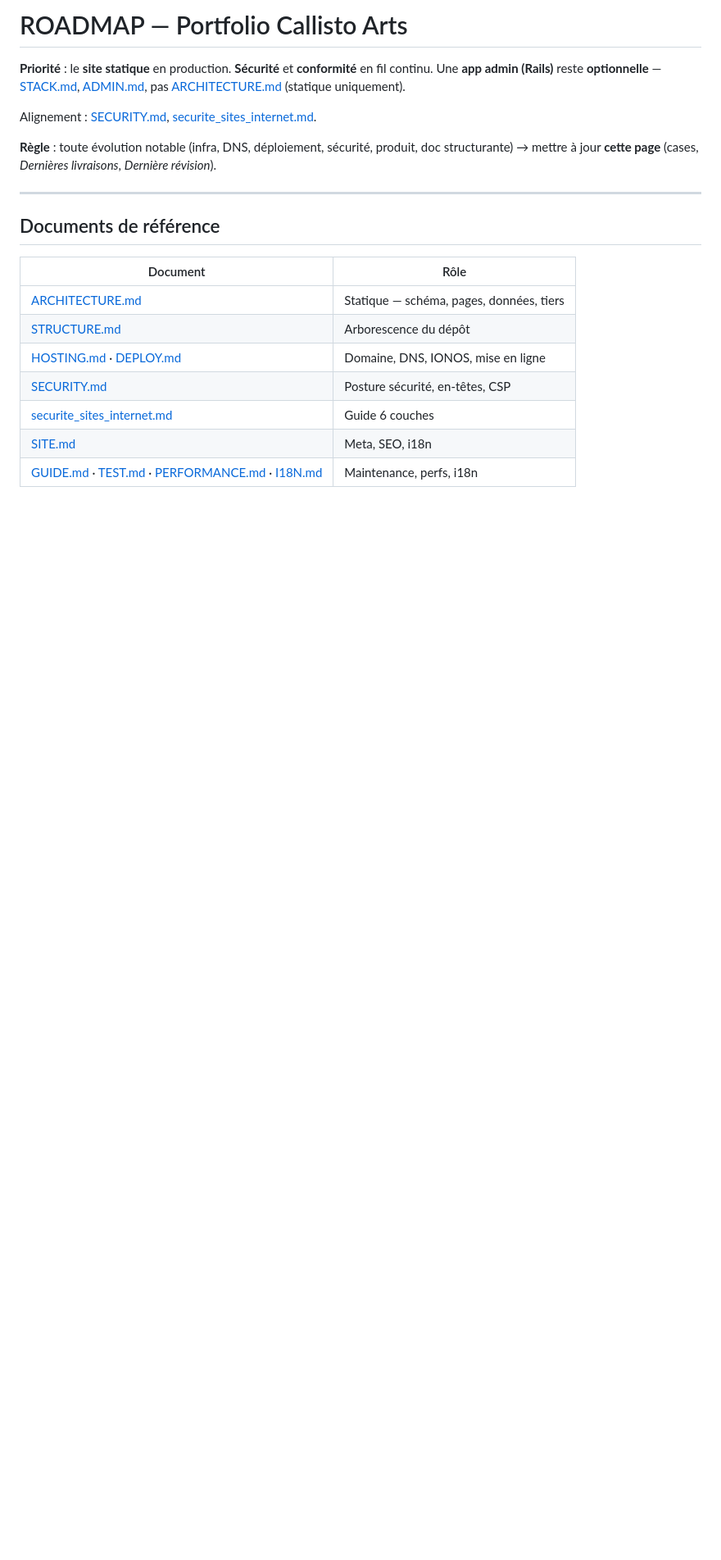
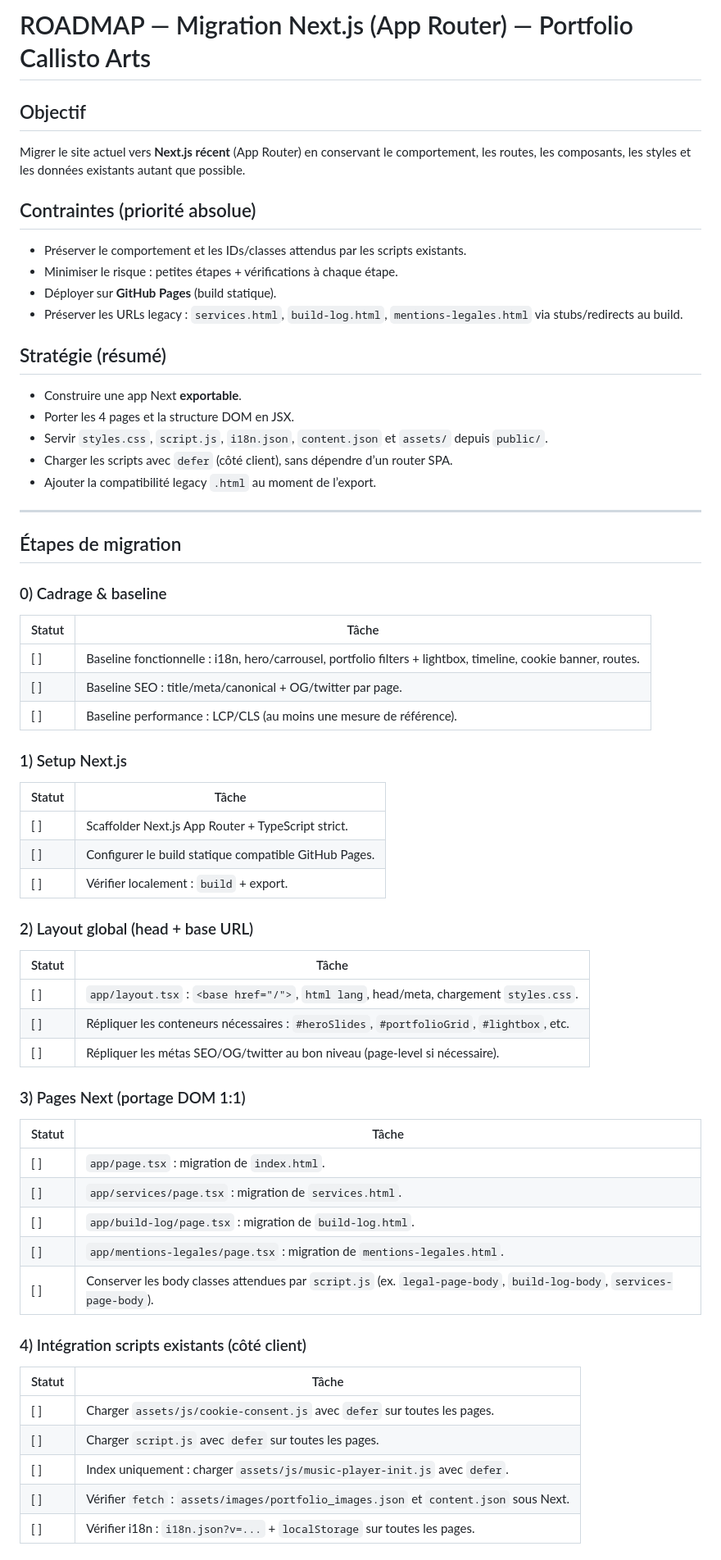
Before and after one commit to GamePartsOnline/Portfolio-Callisto, a Markdown page: docs/ROADMAP.md, the part around one of its changes. Shown at 82% size. Rendered like a GitHub page; blank space fills up the shorter version.

```diff
--- a/docs/ROADMAP.md
+++ b/docs/ROADMAP.md
@@ -1,21 +1,60 @@
-# ROADMAP — Portfolio Callisto Arts
+# ROADMAP — Migration Next.js (App Router) — Portfolio Callisto Arts
 
-**Priorité** : le **site statique** en production. **Sécurité** et **conformité** en fil continu. Une **app admin (Rails)** reste **optionnelle** — [STACK.md](./STACK.md), [ADMIN.md](./ADMIN.md), pas [ARCHITECTURE.md](./ARCHITECTURE.md) (statique uniquement).
+## Objectif
+Migrer le site actuel vers **Next.js récent** (App Router) en conservant le comportement, les routes, les composants, les styles et les données existants autant que possible.
 
-Alignement : [SECURITY.md](./SECURITY.md), [securite_sites_internet.md](./securite_sites_internet.md).
+## Contraintes (priorité absolue)
+- Préserver le comportement et les IDs/classes attendus par les scripts existants.
+- Minimiser le risque : petites étapes + vérifications à chaque étape.
+- Déployer sur **GitHub Pages** (build statique).
+- Préserver les URLs legacy : `services.html`, `build-log.html`, `mentions-legales.html` via stubs/redirects au build.
 
-**Règle** : toute évolution notable (infra, DNS, déploiement, sécurité, produit, doc structurante) → mettre à jour **cette page** (cases, *Dernières livraisons*, *Dernière révision*).
+## Stratégie (résumé)
+- Construire une app Next **exportable**.
+- Porter les 4 pages et la structure DOM en JSX.
+- Servir `styles.css`, `script.js`, `i18n.json`, `content.json` et `assets/` depuis `public/`.
+- Charger les scripts avec `defer` (côté client), sans dépendre d’un router SPA.
+- Ajouter la compatibilité legacy `.html` au moment de l’export.
 
 ---
+## Étapes de migration
 
-## Documents de référence
+### 0) Cadrage & baseline
+| Statut | Tâche |
+|--------|--------|
+| [ ] | Baseline fonctionnelle : i18n, hero/carrousel, portfolio filters + lightbox, timeline, cookie banner, routes. |
+| [ ] | Baseline SEO : title/meta/canonical + OG/twitter par page. |
+| [ ] | Baseline performance : LCP/CLS (au moins une mesure de référence). |
 
-| Document | Rôle |
-|----------|------|
-| [ARCHITECTURE.md](./ARCHITECTURE.md) | Statique — schéma, pages, données, tiers |
-| [STRUCTURE.md](./STRUCTURE.md) | Arborescence du dépôt |
-| [HOSTING.md](./HOSTING.md) · [DEPLOY.md](./DEPLOY.md) | Domaine, DNS, IONOS, mise en ligne |
-| [SECURITY.md](./SECURITY.md) | Posture sécurité, en-têtes, CSP |
-| [securite_sites_internet.md](./securite_sites_internet.md) | Guide 6 couches |
-| [SITE.md](./SITE.md) | Meta, SEO, i18n |
-| [GUIDE.md](./GUIDE.md) · [TEST.md](./TEST.md) · [PERFORMANCE.md](./PERFORMANCE.md) · [I18N.md](./I18N.md) | Maintenance, perfs, i18n |
+### 1) Setup Next.js
+| Statut | Tâche |
+|--------|--------|
+| [ ] | Scaffolder Next.js App Router + TypeScript strict. |
+| [ ] | Configurer le build statique compatible GitHub Pages. |
+| [ ] | Vérifier localement : `build` + export. |
+
+### 2) Layout global (head + base URL)
+| Statut | Tâche |
+|--------|--------|
+| [ ] | `app/layout.tsx` : `<base href="/">`, `html lang`, head/meta, chargement `styles.css`. |
+| [ ] | Répliquer les conteneurs nécessaires : `#heroSlides`, `#portfolioGrid`, `#lightbox`, etc. |
+| [ ] | Répliquer les métas SEO/OG/twitter au bon niveau (page-level si nécessaire). |
+
+### 3) Pages Next (portage DOM 1:1)
+| Statut | Tâche |
+|--------|--------|
+| [ ] | `app/page.tsx` : migration de `index.html`. |
+| [ ] | `app/services/page.tsx` : migration de `services.html`. |
+| [ ] | `app/build-log/page.tsx` : migration de `build-log.html`. |
+| [ ] | `app/mentions-legales/page.tsx` : migration de `mentions-legales.html`. |
+| [ ] | Conserver les body classes attendues par `script.js` (ex. `legal-page-body`, `build-log-body`, `services-page-body`). |
+
+### 4) Intégration scripts existants (côté client)
+| Statut | Tâche |
+|--------|--------|
+| [ ] | Charger `assets/js/cookie-consent.js` avec `defer` sur toutes les pages. |
+| [ ] | Charger `script.js` avec `defer` sur toutes les pages. |
+| [ ] | Index uniquement : charger `assets/js/music-player-init.js` avec `defer`. |
+| [ ] | Vérifier `fetch` : `assets/images/portfolio_images.json` et `content.json` sous Next. |
+| [ ] | Vérifier i18n : `i18n.json?v=...` + `localStorage` sur toutes les pages. |
+
```
Also changed, not shown: other parts of docs/ROADMAP.md (+32 -84 lines).
